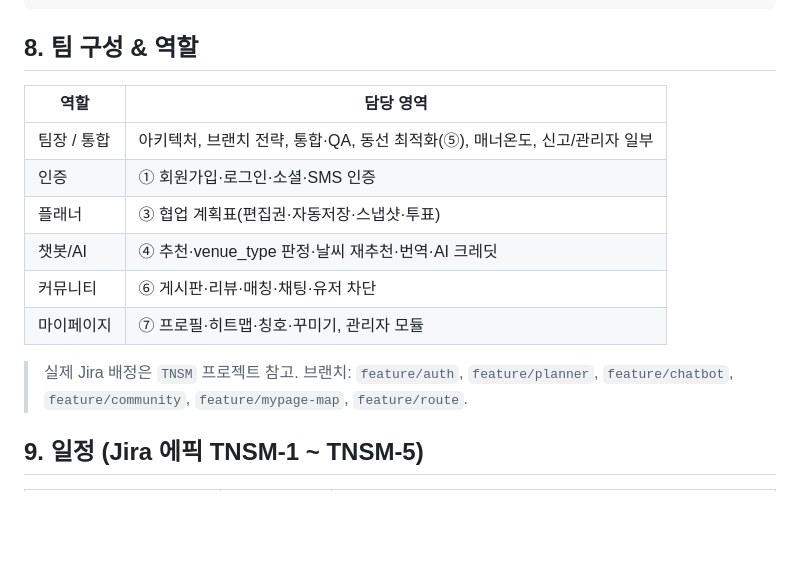
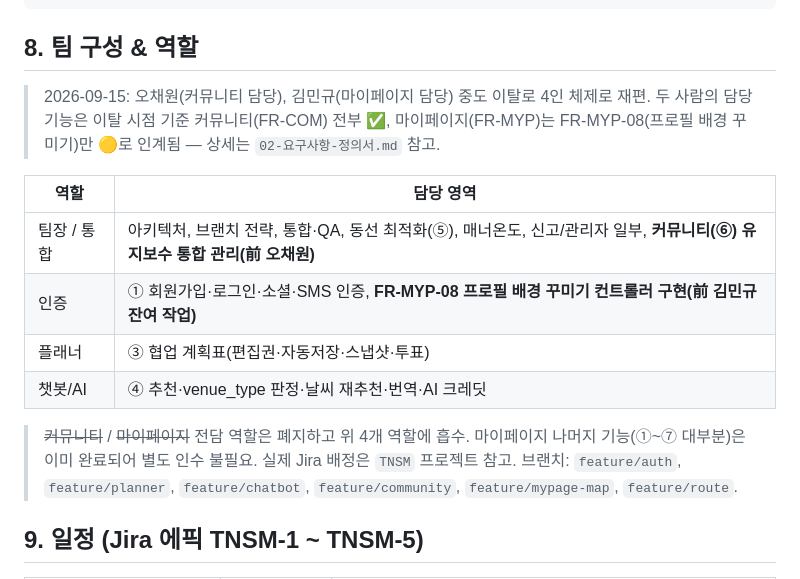
Before and after one commit to genuinekumquat/tanoshimi, a Markdown page: tanoshimi/docs/01-프로젝트-기획서.md, the part around the change. Drawn GitHub-style; blank space fills up the shorter version.

```diff
--- a/tanoshimi/docs/01-프로젝트-기획서.md
+++ b/tanoshimi/docs/01-프로젝트-기획서.md
@@ -111,15 +111,18 @@
 
 ## 8. 팀 구성 & 역할
 
+> 2026-09-15: 오채원(커뮤니티 담당), 김민규(마이페이지 담당) 중도 이탈로 4인 체제로 재편.
+> 두 사람의 담당 기능은 이탈 시점 기준 커뮤니티(FR-COM) 전부 ✅, 마이페이지(FR-MYP)는
+> FR-MYP-08(프로필 배경 꾸미기)만 🟡로 인계됨 — 상세는 `02-요구사항-정의서.md` 참고.
+
 | 역할 | 담당 영역 |
 |---|---|
-| 팀장 / 통합 | 아키텍처, 브랜치 전략, 통합·QA, 동선 최적화(⑤), 매너온도, 신고/관리자 일부 |
-| 인증 | ① 회원가입·로그인·소셜·SMS 인증 |
+| 팀장 / 통합 | 아키텍처, 브랜치 전략, 통합·QA, 동선 최적화(⑤), 매너온도, 신고/관리자 일부, **커뮤니티(⑥) 유지보수 통합 관리(前 오채원)** |
+| 인증 | ① 회원가입·로그인·소셜·SMS 인증, **FR-MYP-08 프로필 배경 꾸미기 컨트롤러 구현(前 김민규 잔여 작업)** |
 | 플래너 | ③ 협업 계획표(편집권·자동저장·스냅샷·투표) |
 | 챗봇/AI | ④ 추천·venue_type 판정·날씨 재추천·번역·AI 크레딧 |
-| 커뮤니티 | ⑥ 게시판·리뷰·매칭·채팅·유저 차단 |
-| 마이페이지 | ⑦ 프로필·히트맵·칭호·꾸미기, 관리자 모듈 |
 
+> ~~커뮤니티~~ / ~~마이페이지~~ 전담 역할은 폐지하고 위 4개 역할에 흡수. 마이페이지 나머지 기능(①~⑦ 대부분)은 이미 완료되어 별도 인수 불필요.
 > 실제 Jira 배정은 `TNSM` 프로젝트 참고. 브랜치: `feature/auth`, `feature/planner`, `feature/chatbot`, `feature/community`, `feature/mypage-map`, `feature/route`.
 
 ## 9. 일정 (Jira 에픽 TNSM-1 ~ TNSM-5)
```
Also changed, not shown: tanoshimi/docs/02-요구사항-정의서.md (+7 -2 lines).
